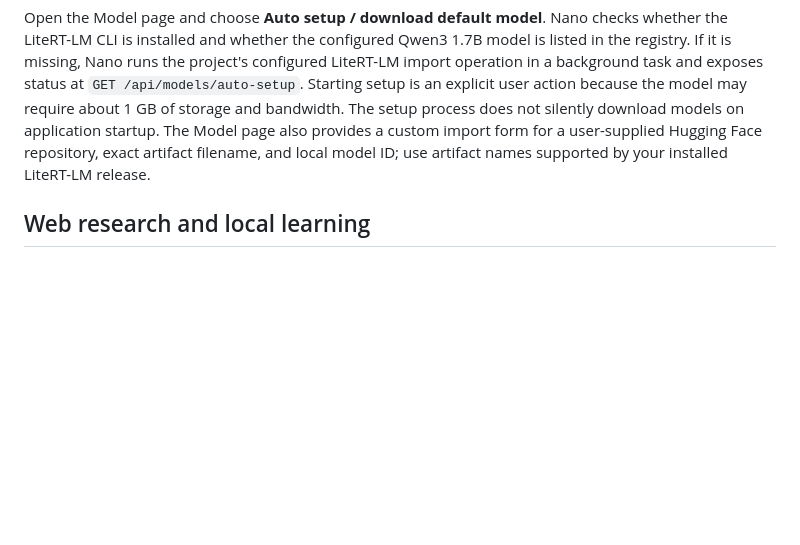
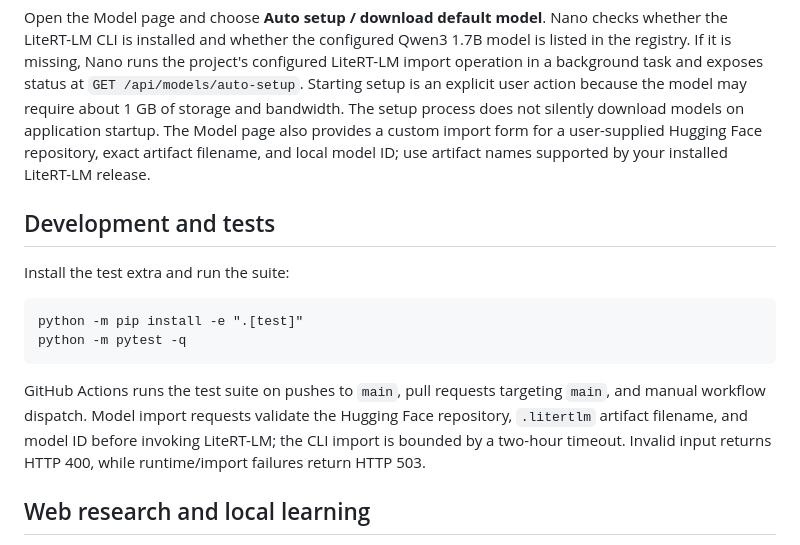
Before and after one commit to abdulraheemnohri/Nano-AI, a Markdown page: README.md, the part around the change. GitHub-like rendering; blank space fills up the shorter version.

Commit message:
Document CI tests and model import safeguards

```diff
--- a/README.md
+++ b/README.md
@@ -80,6 +80,15 @@ Tools do not run shell commands, arbitrary Python, browser automation, or extern
 
 Open the Model page and choose **Auto setup / download default model**. Nano checks whether the LiteRT-LM CLI is installed and whether the configured Qwen3 1.7B model is listed in the registry. If it is missing, Nano runs the project's configured LiteRT-LM import operation in a background task and exposes status at `GET /api/models/auto-setup`. Starting setup is an explicit user action because the model may require about 1 GB of storage and bandwidth. The setup process does not silently download models on application startup. The Model page also provides a custom import form for a user-supplied Hugging Face repository, exact artifact filename, and local model ID; use artifact names supported by your installed LiteRT-LM release.
 
+## Development and tests
+
+Install the test extra and run the suite:
+
+    python -m pip install -e ".[test]"
+    python -m pytest -q
+
+GitHub Actions runs the test suite on pushes to `main`, pull requests targeting `main`, and manual workflow dispatch. Model import requests validate the Hugging Face repository, `.litertlm` artifact filename, and model ID before invoking LiteRT-LM; the CLI import is bounded by a two-hour timeout. Invalid input returns HTTP 400, while runtime/import failures return HTTP 503.
+
 ## Web research and local learning
 
 Open **Web Research**, search the web, then choose a result to read and save to Nano's local knowledge database. You can also paste a public HTTPS page URL. Nano limits page size and supported content types, blocks local/private network targets, and extracts readable text without executing page JavaScript. Research endpoints are `POST /api/research/search` and `POST /api/research/learn`. Web content is untrusted reference material; it is not run as code or treated as system instructions. Searching and fetching pages require an internet connection; saved knowledge remains in Nano's local database.
```
